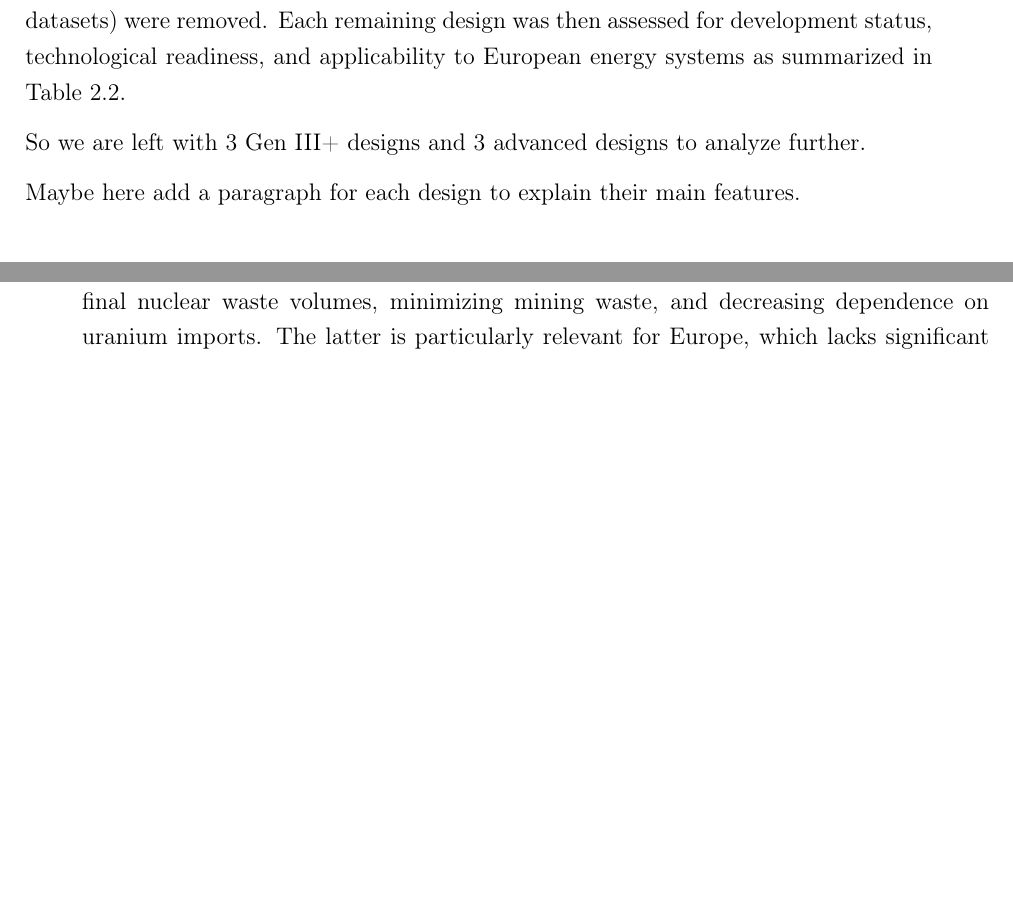
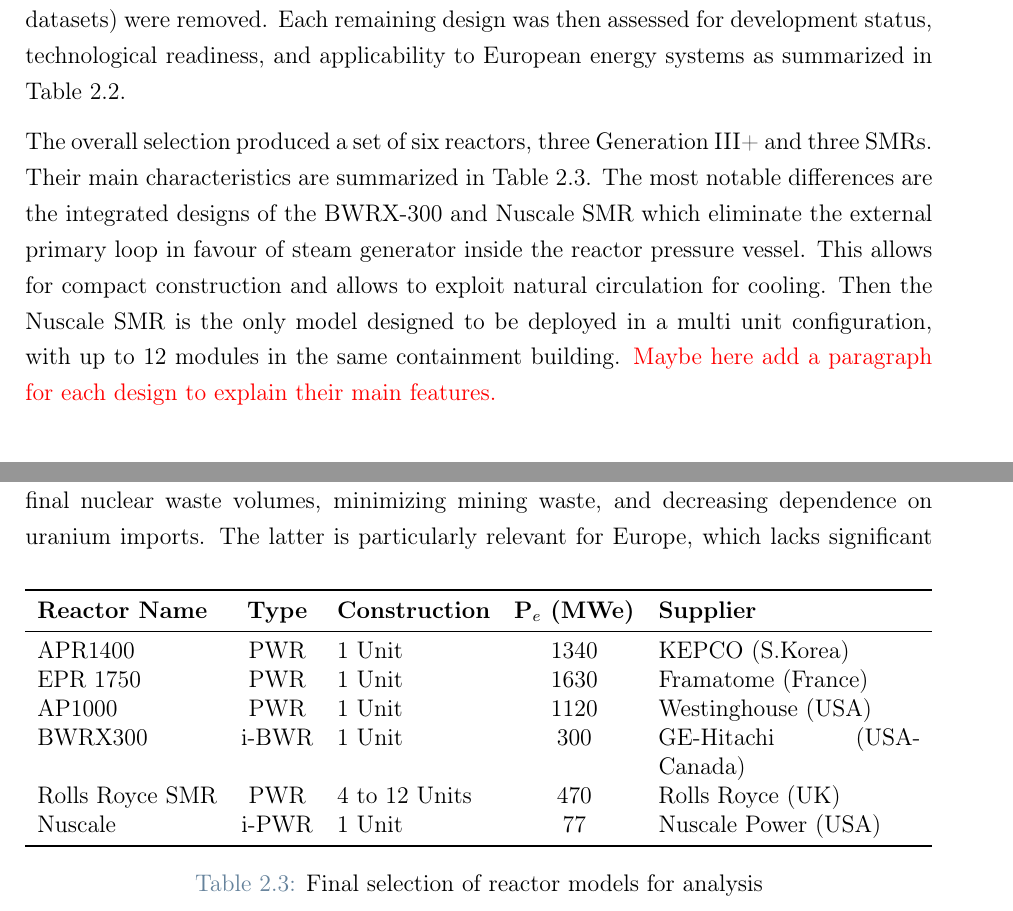
Before and after one commit to simo-pagliu/Master-Thesis, a LaTeX thesis (LaTex_Project/main.tex, which reads LaTex_Project/01 - Selection.tex): two parts of pages 18 and 19 of 52 before the commit and two parts of pages 18 and 20 of 52 after it, joined at a grey line, cut so that both start at the same text, the shorter picture padded with empty space. Compiled offline with pdfLaTeX.

Commit message:
add reactor descripton
added a table to describe reactor features

```diff
--- a/LaTex_Project/01 - Selection.tex
+++ b/LaTex_Project/01 - Selection.tex
@@ -74,9 +74,25 @@
 \label{tab:advanced-reactor-selection}
 \end{table}
 
-So we are left with 3 Gen III+ designs and 3 advanced designs to analyze further.
-
-Maybe here add a paragraph for each design to explain their main features.
+The overall selection produced a set of six reactors, three Generation III+ and three SMRs. Their main characteristics are summarized in Table \ref{tab:final-reactor-selection}. The most notable differences are the integrated designs of the BWRX-300 and Nuscale SMR which eliminate the external primary loop in favour of steam generator inside the reactor pressure vessel. This allows for compact construction and allows to exploit natural circulation for cooling. Then the Nuscale SMR is the only model designed to be deployed in a multi unit configuration, with up to 12 modules in the same containment building.
+\textcolor{red}{Maybe here add a paragraph for each design to explain their main features.}
+\begin{table}[!hb]
+\centering
+\begin{tabularx}{\textwidth}{lclcX}
+\toprule
+\textbf{Reactor Name} & \textbf{Type} & \textbf{Construction} & \textbf{P$_e$ (MWe)} & \textbf{Supplier} \\
+\midrule
+APR1400 & PWR  & 1 Unit & 1340 & KEPCO (S.Korea) \\
+EPR 1750 & PWR  & 1 Unit & 1630 & Framatome (France) \\
+AP1000 & PWR  & 1 Unit & 1120 & Westinghouse (USA) \\
+BWRX300 & i-BWR & 1 Unit & 300 & GE-Hitachi (USA-Canada)\\
+Rolls Royce SMR & PWR  & 4 to 12 Units & 470 & Rolls Royce (UK) \\
+Nuscale & i-PWR & 1 Unit & 77 & Nuscale Power (USA) \\
+\bottomrule
+\end{tabularx}
+\caption{Final selection of reactor models for analysis}
+\label{tab:final-reactor-selection}
+\end{table}
 
 \section{Country Selection for Comparative Analysis}
 This study evaluates four European countries: France, Italy, Poland and Switzerland, to assess how national energy contexts influence the ranking of nuclear reactor designs.
```
Also changed, not shown: LaTex_Project/01 - Selection.tex (4 more changed lines).
